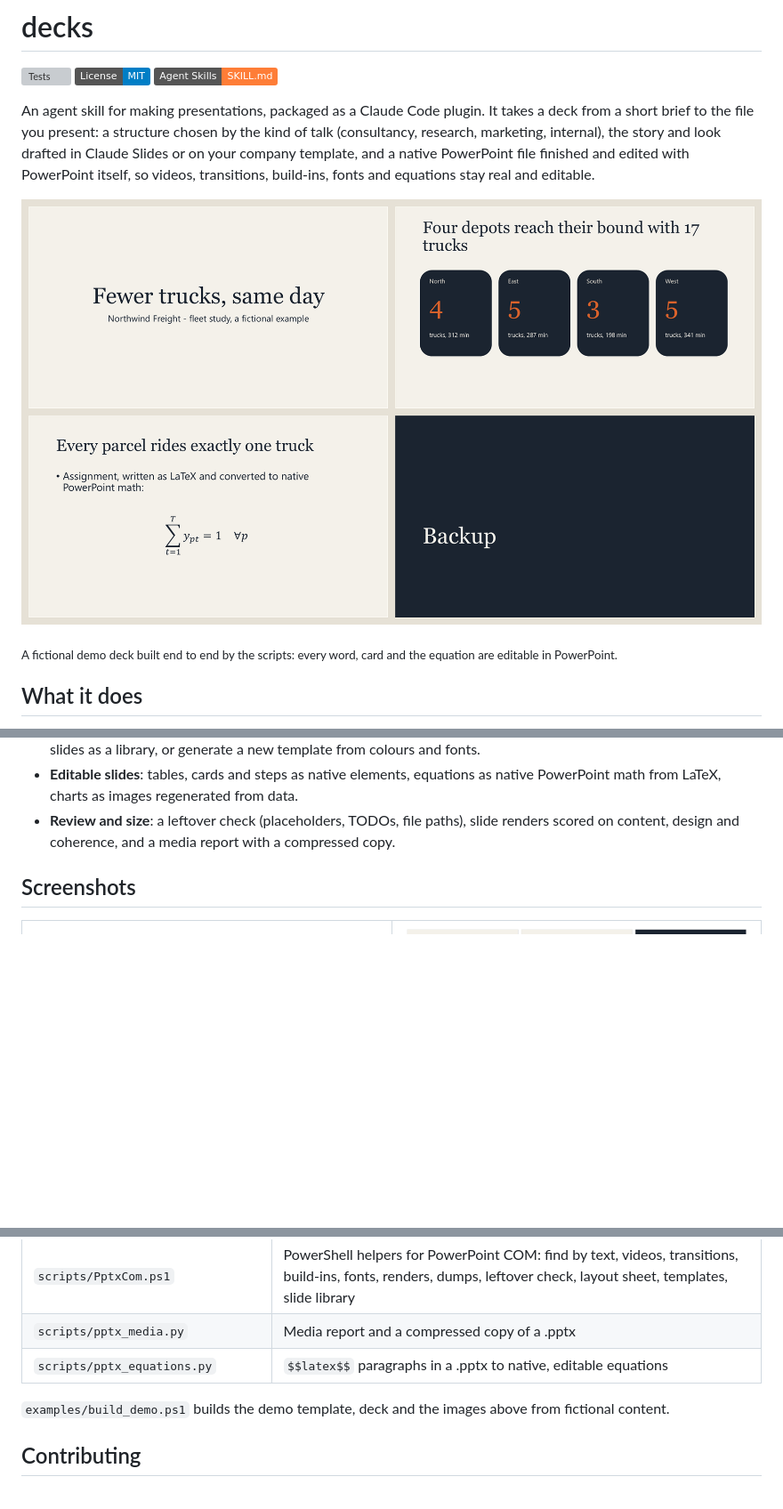
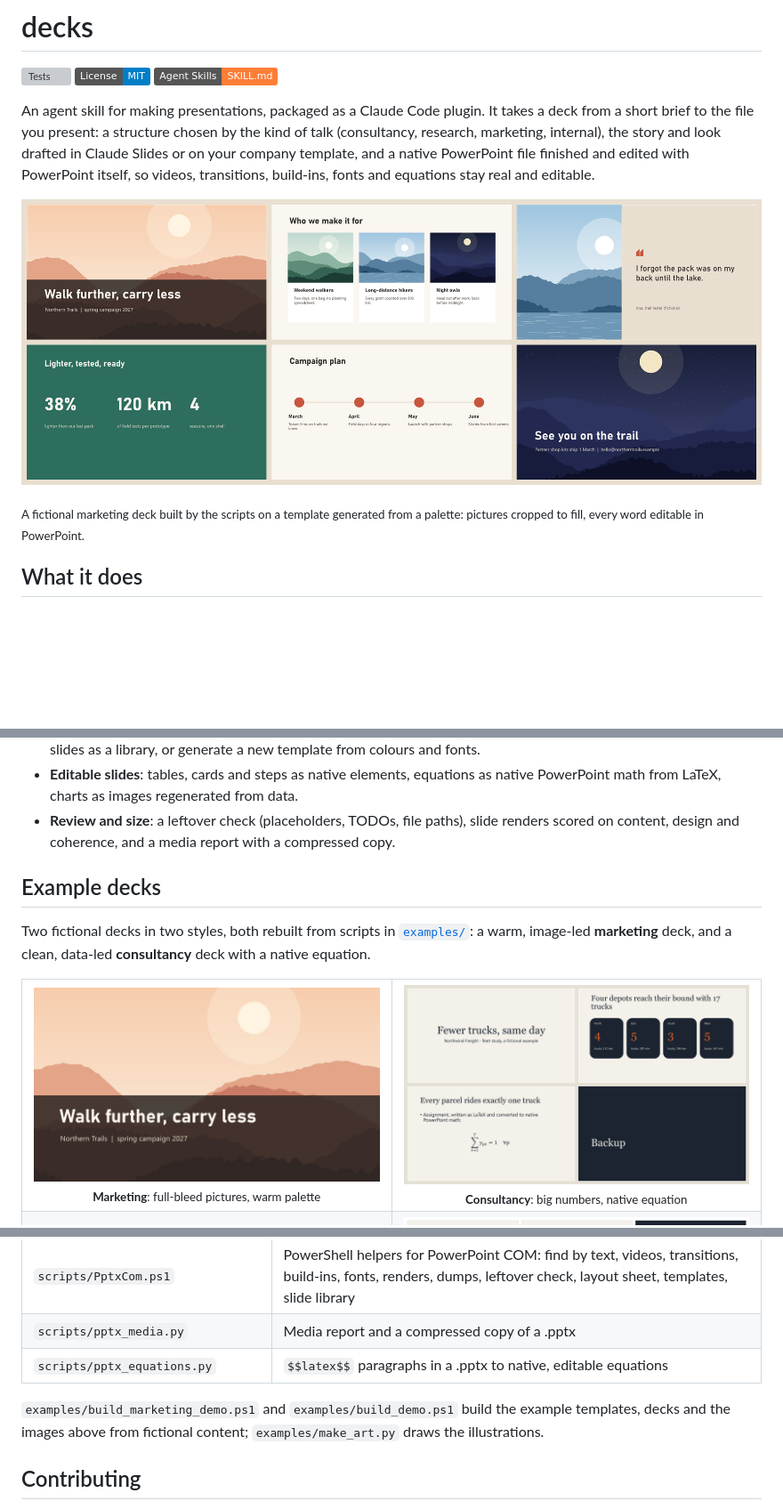
Before and after one commit to TheMattHub/decks, a Markdown page: README.md, 3 parts joined by grey strips. Shown at 89% size. GitHub-like rendering; pictures changed too: docs/screenshots/marketing-cover.png (added), docs/screenshots/marketing-deck.png (added); badges without logos; blank space fills up the shorter version; grey boxes are pictures that could not be loaded.

Commit message:
docs: image-led marketing example deck in a second theme; Add-PictureFill helper for full-bleed photos
Co-Authored-By: Claude Opus 5.5 <noreply@anthropic.com>

```diff
--- a/README.md
+++ b/README.md
@@ -4,9 +4,9 @@
 
 An agent skill for making presentations, packaged as a Claude Code plugin. It takes a deck from a short brief to the file you present: a structure chosen by the kind of talk (consultancy, research, marketing, internal), the story and look drafted in Claude Slides or on your company template, and a native PowerPoint file finished and edited with PowerPoint itself, so videos, transitions, build-ins, fonts and equations stay real and editable.
 
-[![A four-slide demo deck built by the plugin: a cover, a row of big-number cards, a slide with a native PowerPoint equation, and a dark section divider](docs/screenshots/demo-deck.png)](docs/screenshots/demo-deck.png)
+[![Six slides of an image-led marketing deck for a fictional outdoor brand: a full-bleed cover, picture cards, a customer quote, big numbers, a campaign timeline and a closing slide](docs/screenshots/marketing-deck.png)](docs/screenshots/marketing-deck.png)
 
-<sub>A fictional demo deck built end to end by the scripts: every word, card and the equation are editable in PowerPoint.</sub>
+<sub>A fictional marketing deck built by the scripts on a template generated from a palette: pictures cropped to fill, every word editable in PowerPoint.</sub>
 
 ## What it does
 
@@ -16,9 +16,21 @@ An agent skill for making presentations, packaged as a Claude Code plugin. It ta
 - **Editable slides**: tables, cards and steps as native elements, equations as native PowerPoint math from LaTeX, charts as images regenerated from data.
 - **Review and size**: a leftover check (placeholders, TODOs, file paths), slide renders scored on content, design and coherence, and a media report with a compressed copy.
 
-## Screenshots
+## Example decks
+
+Two fictional decks in two styles, both rebuilt from scripts in [`examples/`](examples/): a warm, image-led **marketing** deck, and a clean, data-led **consultancy** deck with a native equation.
 
 <table>
+<tr>
+<td width="50%" valign="top" align="center">
+<a href="docs/screenshots/marketing-cover.png"><img src="docs/screenshots/marketing-cover.png" alt="Cover slide: a full-bleed dawn landscape with the title Walk further, carry less" width="100%"></a>
+<br><sub><b>Marketing</b>: full-bleed pictures, warm palette</sub>
+</td>
+<td width="50%" valign="top" align="center">
+<a href="docs/screenshots/demo-deck.png"><img src="docs/screenshots/demo-deck.png" alt="Four slides of a consultancy deck: cover, big-number cards, an equation slide and a dark section divider" width="100%"></a>
+<br><sub><b>Consultancy</b>: big numbers, native equation</sub>
+</td>
+</tr>
 <tr>
 <td width="50%" valign="top" align="center">
 <a href="docs/screenshots/equation-slide.png"><img src="docs/screenshots/equation-slide.png" alt="A slide with a summation written in LaTeX and converted to a native, editable PowerPoint equation" width="100%"></a>
@@ -74,7 +86,7 @@ Ask for a presentation, a shorter version of one, or changes to a deck. The skil
 | `scripts/pptx_media.py` | Media report and a compressed copy of a .pptx |
 | `scripts/pptx_equations.py` | `$$latex$$` paragraphs in a .pptx to native, editable equations |
 
-`examples/build_demo.ps1` builds the demo template, deck and the images above from fictional content.
+`examples/build_marketing_demo.ps1` and `examples/build_demo.ps1` build the example templates, decks and the images above from fictional content; `examples/make_art.py` draws the illustrations.
 
 ## Contributing
 
```
Also changed, not shown: 4 other files.
